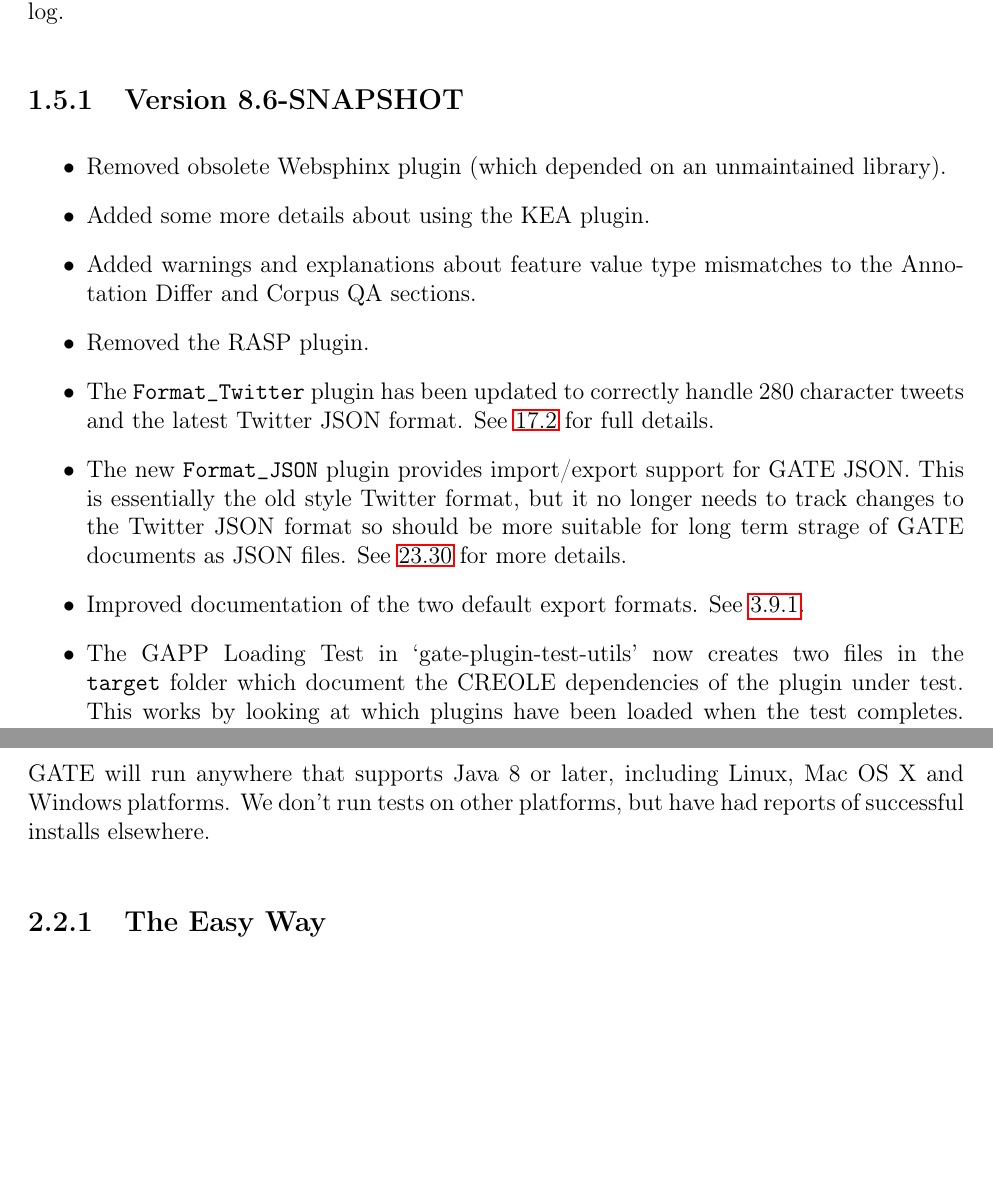
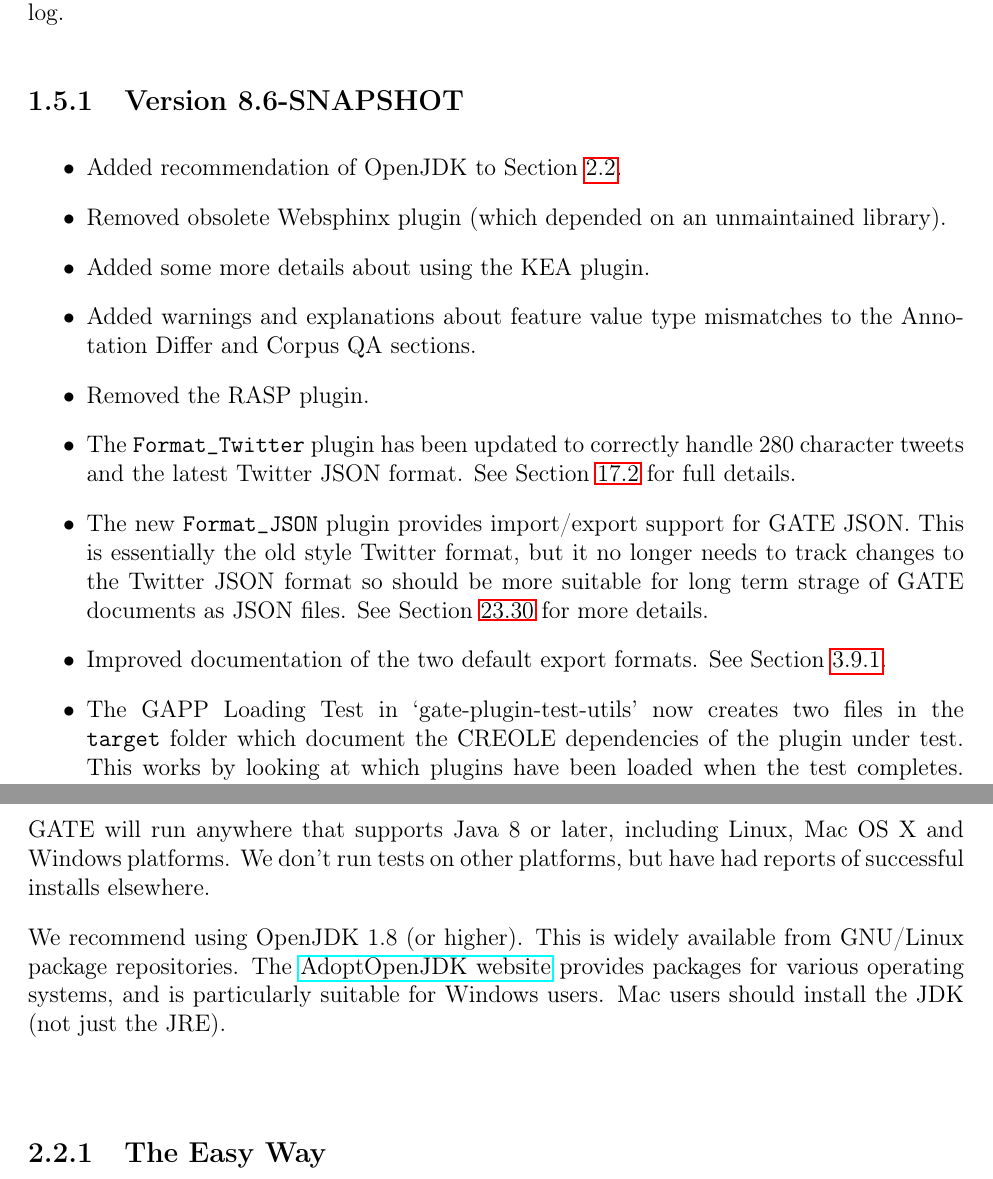
Before and after one commit to GateNLP/userguide, a LaTeX thesis (tao_main.tex, which reads gettingstarted.tex, recent-changes.tex): two parts of pages 33 and 45 of 400, joined at a grey line, cut so that both start at the same text, the shorter picture padded with empty space. Compiled offline with pdfLaTeX.

Commit message:
OpenJDK recommendation

```diff
--- a/gettingstarted.tex
+++ b/gettingstarted.tex
@@ -25,6 +23,12 @@
 Mac OS X and Windows platforms. We don't run tests on other platforms, but have
 had reports of successful installs elsewhere.
 
+We recommend using OpenJDK 1.8 (or higher).  This is widely available from
+GNU/Linux package repositories.  The
+\htlink{https://adoptopenjdk.net/}{AdoptOpenJDK website} provides packages for
+various operating systems, and is particularly suitable for Windows users.  Mac
+users should install the JDK (not just the JRE).
+%
 %%%%%%%%%%%%%%%%%%%%%%%%%%%%%%%%%%%%%%%%%%%%%%%%%%%%%%%%%%%%%%%%%%%%%%%%%%%%%
 \subsect[sec:gettingstarted:easy]{The Easy Way}
 %%%%%%%%%%%%%%%%%%%%%%%%%%%%%%%%%%%%%%%%%%%%%%%%%%%%%%%%%%%%%%%%%%%%%%%%%%%%%
--- a/recent-changes.tex
+++ b/recent-changes.tex
@@ -22,6 +22,8 @@
 \rcSect[8.6-SNAPSHOT]{Version 8.6-SNAPSHOT}
 
 \begin{itemize}
+\item Added recommendation of OpenJDK to
+  Section~\ref{sec:gettingstarted:install}.
 \item Removed obsolete Websphinx plugin (which depended on an unmaintained
   library).
 \item Added some more details about using the KEA plugin.
@@ -30,13 +32,14 @@
 \item Removed the RASP plugin.
 \item The \verb!Format_Twitter! plugin has been updated to correctly handle 280
   character tweets and the latest Twitter JSON format. See
-  \ref{sec:social:twitter:format} for full details.
+  Section~\ref{sec:social:twitter:format} for full details.
 \item The new \verb!Format_JSON! plugin provides import/export support for GATE
   JSON.  This is essentially the old style Twitter format, but it no longer
   needs to track changes to the Twitter JSON format so should be more suitable
   for long term strage of GATE documents as JSON files. See
-  \ref{sec:creole:gatejson} for more details.
-\item Improved documentation of the two default export formats. See \ref{sec:developer:dump}.
+  Section~\ref{sec:creole:gatejson} for more details.
+\item Improved documentation of the two default export formats. See
+  Section~\ref{sec:developer:dump}.
 \item The GAPP Loading Test in `gate-plugin-test-utils' now creates two files
   in the \verb!target! folder which document the CREOLE dependencies of the
   plugin under test. This works by looking at which plugins have been loaded
```
Also changed, not shown: gettingstarted.tex (4 more changed lines).
